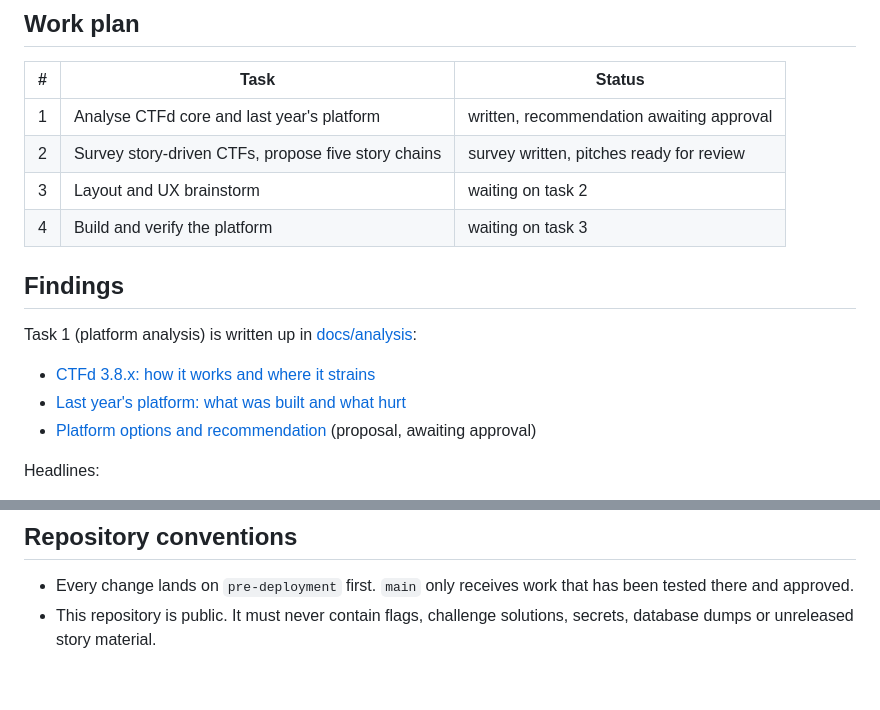
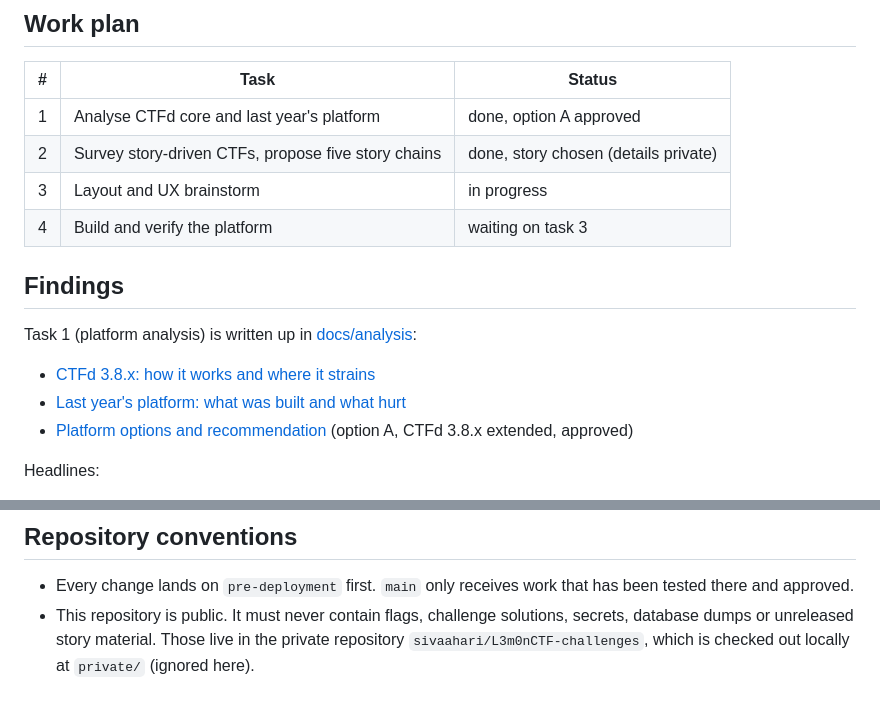
Before and after one commit to sivaahari/L3m0nCTF, a Markdown page: README.md, 2 parts joined by grey strips. Drawn GitHub-style.

Commit message:
docs: record approvals for platform, story and repo layout

```diff
--- a/README.md
+++ b/README.md
@@ -24,9 +24,9 @@ A CTFd-derived platform that keeps what CTFd already does well (teams, scoring,
 
 | # | Task | Status |
 |---|------|--------|
-| 1 | Analyse CTFd core and last year's platform | written, recommendation awaiting approval |
-| 2 | Survey story-driven CTFs, propose five story chains | survey written, pitches ready for review |
-| 3 | Layout and UX brainstorm | waiting on task 2 |
+| 1 | Analyse CTFd core and last year's platform | done, option A approved |
+| 2 | Survey story-driven CTFs, propose five story chains | done, story chosen (details private) |
+| 3 | Layout and UX brainstorm | in progress |
 | 4 | Build and verify the platform | waiting on task 3 |
 
 ## Findings
@@ -35,7 +35,7 @@ Task 1 (platform analysis) is written up in [docs/analysis](docs/analysis):
 
 - [CTFd 3.8.x: how it works and where it strains](docs/analysis/01-ctfd-core.md)
 - [Last year's platform: what was built and what hurt](docs/analysis/02-last-year-fork.md)
-- [Platform options and recommendation](docs/analysis/03-options-and-recommendation.md) (proposal, awaiting approval)
+- [Platform options and recommendation](docs/analysis/03-options-and-recommendation.md) (option A, CTFd 3.8.x extended, approved)
 
 Headlines:
 
@@ -51,4 +51,4 @@ Task 2 (story research) has a public precedent survey in [docs/research](docs/re
 ## Repository conventions
 
 - Every change lands on `pre-deployment` first. `main` only receives work that has been tested there and approved.
-- This repository is public. It must never contain flags, challenge solutions, secrets, database dumps or unreleased story material.
+- This repository is public. It must never contain flags, challenge solutions, secrets, database dumps or unreleased story material. Those live in the private repository `sivaahari/L3m0nCTF-challenges`, which is checked out locally at `private/` (ignored here).
```
Also changed, not shown: PROGRESS.md (+12 -10 lines), docs/analysis/03-options-and-recommendation.md (+1 -1 lines).
